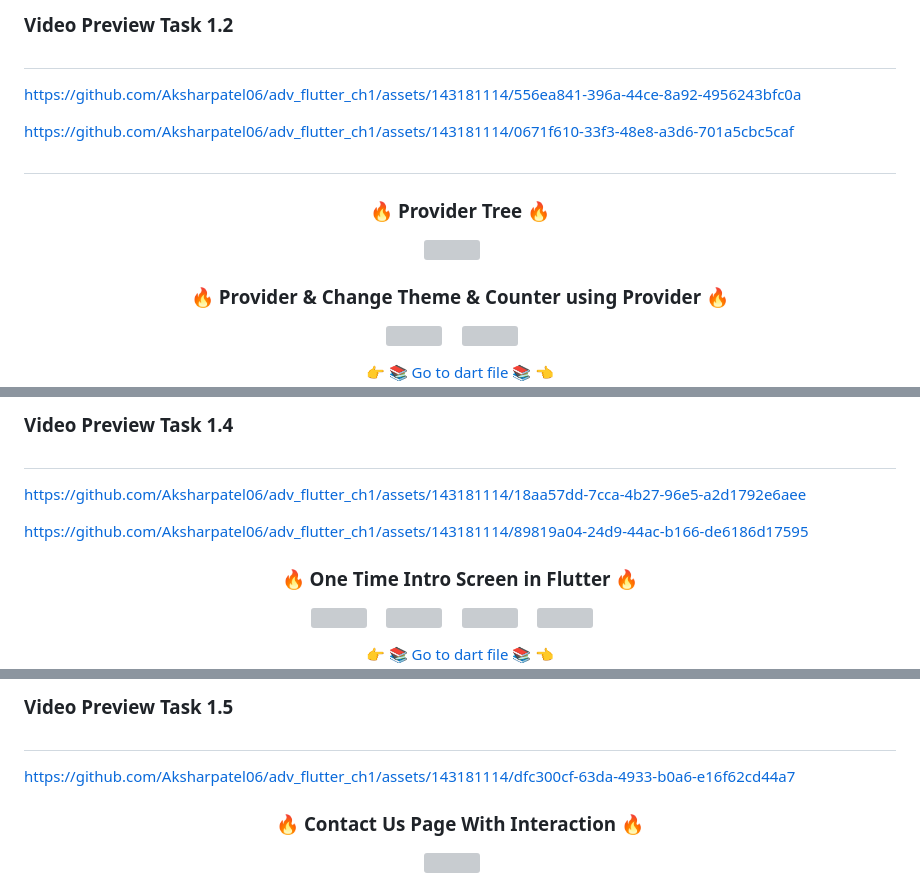
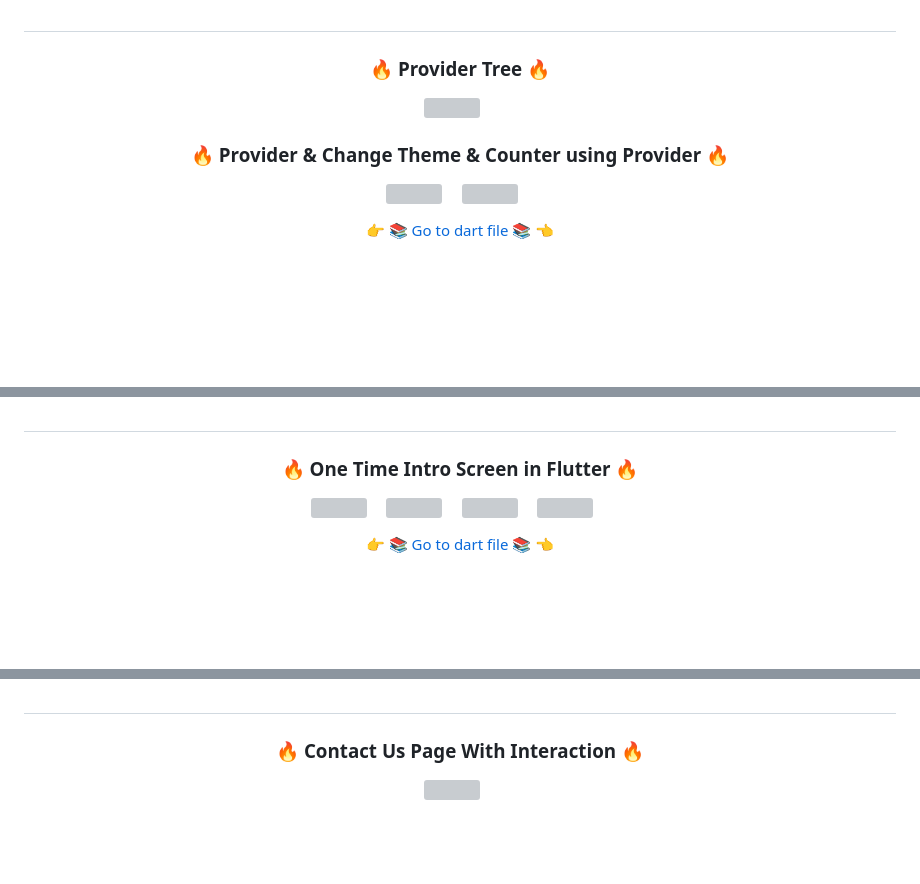
Before and after one commit to Aksharpatel06/adv_flutter_ch1, a Markdown page: README.md, 3 parts joined by grey strips. Rendered like a GitHub page; blank space fills up the shorter version; grey boxes are pictures that could not be loaded.

```diff
--- a/README.md
+++ b/README.md
@@ -30,14 +35,4 @@ https://github.com/Aksharpatel06/adv_flutter_ch1/assets/143181114/9c51c637-7714-
 </p>
-
-### Video Preview Task 1.2
-
-#
-
-
-https://github.com/Aksharpatel06/adv_flutter_ch1/assets/143181114/556ea841-396a-44ce-8a92-4956243bfc0a
-
-
-https://github.com/Aksharpatel06/adv_flutter_ch1/assets/143181114/0671f610-33f3-48e8-a3d6-701a5cbc5caf
 
 ##
 
@@ -45,14 +40,10 @@ https://github.com/Aksharpatel06/adv_flutter_ch1/assets/143181114/0671f610-33f3-
 <p align="center">
   <img src='https://github.com/Aksharpatel06/adv_flutter_ch1/assets/143181114/7e7fdafc-a25b-4c2b-a878-ba5f5664eab6'>&nbsp;&nbsp;&nbsp;&nbsp;
 </p>
-
-
 <h3 align="center">🔥 Provider & Change Theme  & Counter using Provider 🔥</h3>
 <p align="center">
   <img src='https://github.com/Aksharpatel06/adv_flutter_ch1/assets/143181114/bc571e7e-6f1f-4ca3-b597-ee695b969e5a' width = 250>&nbsp;&nbsp;&nbsp;&nbsp;
   <img src='https://github.com/Aksharpatel06/adv_flutter_ch1/assets/143181114/46430022-c262-4f1c-b6b9-c2eb966314b8' width = 250>&nbsp;&nbsp;&nbsp;&nbsp;
-
-
   <div align="center">
     <a href="https://github.com/Aksharpatel06/adv_flutter_ch1/tree/master/lib/ch_1/task_4/changetheme">👉 📚 Go to dart file 📚 👈</a>
   </div>
@@ -68,12 +60,6 @@ https://github.com/Aksharpatel06/adv_flutter_ch1/assets/143181114/0671f610-33f3-
 </p>
 
-### Video Preview Task 1.4
-
-#
-
-https://github.com/Aksharpatel06/adv_flutter_ch1/assets/143181114/18aa57dd-7cca-4b27-96e5-a2d1792e6aee
-
-https://github.com/Aksharpatel06/adv_flutter_ch1/assets/143181114/89819a04-24d9-44ac-b166-de6186d17595
+##
 
 <h3 align="center">🔥  One Time Intro Screen in Flutter 🔥</h3>
 <p align="center">
@@ -81,8 +67,6 @@ https://github.com/Aksharpatel06/adv_flutter_ch1/assets/143181114/89819a04-24d9-
   <img src='https://github.com/Aksharpatel06/adv_flutter_ch1/assets/143181114/7fdb08b2-f679-4552-a1ac-592918a28a5f' width = 250>&nbsp;&nbsp;&nbsp;&nbsp;
   <img src='https://github.com/Aksharpatel06/adv_flutter_ch1/assets/143181114/105f6bd4-775b-44e4-8efc-13584ad70ec6' width = 250>&nbsp;&nbsp;&nbsp;&nbsp;
   <img src='https://github.com/Aksharpatel06/adv_flutter_ch1/assets/143181114/2865d432-6c41-4046-8dbf-15a75fcfb1d1' width = 250>&nbsp;&nbsp;&nbsp;&nbsp;
-
-
   <div align="center">
     <a href="https://github.com/Aksharpatel06/adv_flutter_ch1/tree/master/lib/ch_1/task_5">👉 📚 Go to dart file 📚 👈</a>
   </div>
@@ -89,12 +74,6 @@ https://github.com/Aksharpatel06/adv_flutter_ch1/assets/143181114/89819a04-24d9-
 </p>
 
-
-
-### Video Preview Task 1.5
-#
-https://github.com/Aksharpatel06/adv_flutter_ch1/assets/143181114/dfc300cf-63da-4933-b0a6-e16f62cd44a7
-
-
+##
 
 <h3 align="center">🔥 Contact Us Page With Interaction 🔥</h3>
 <p align="center">
```
Also changed, not shown: other parts of README.md (+12 -10 lines).
